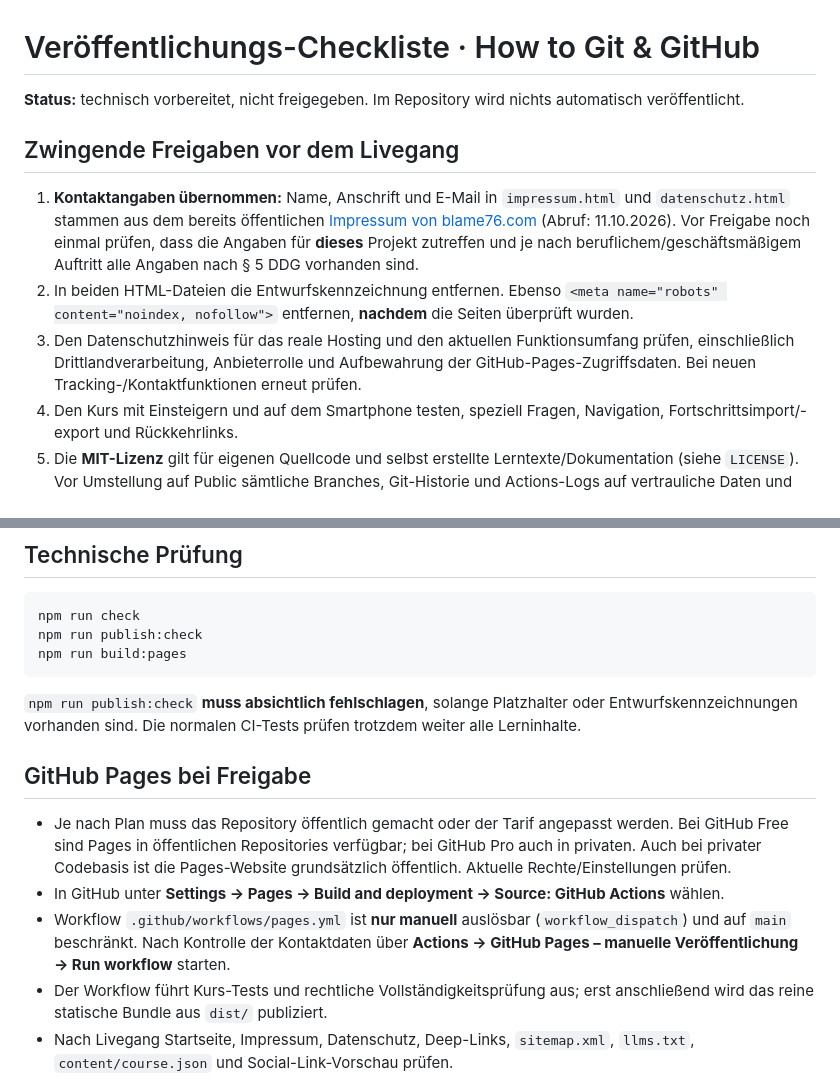
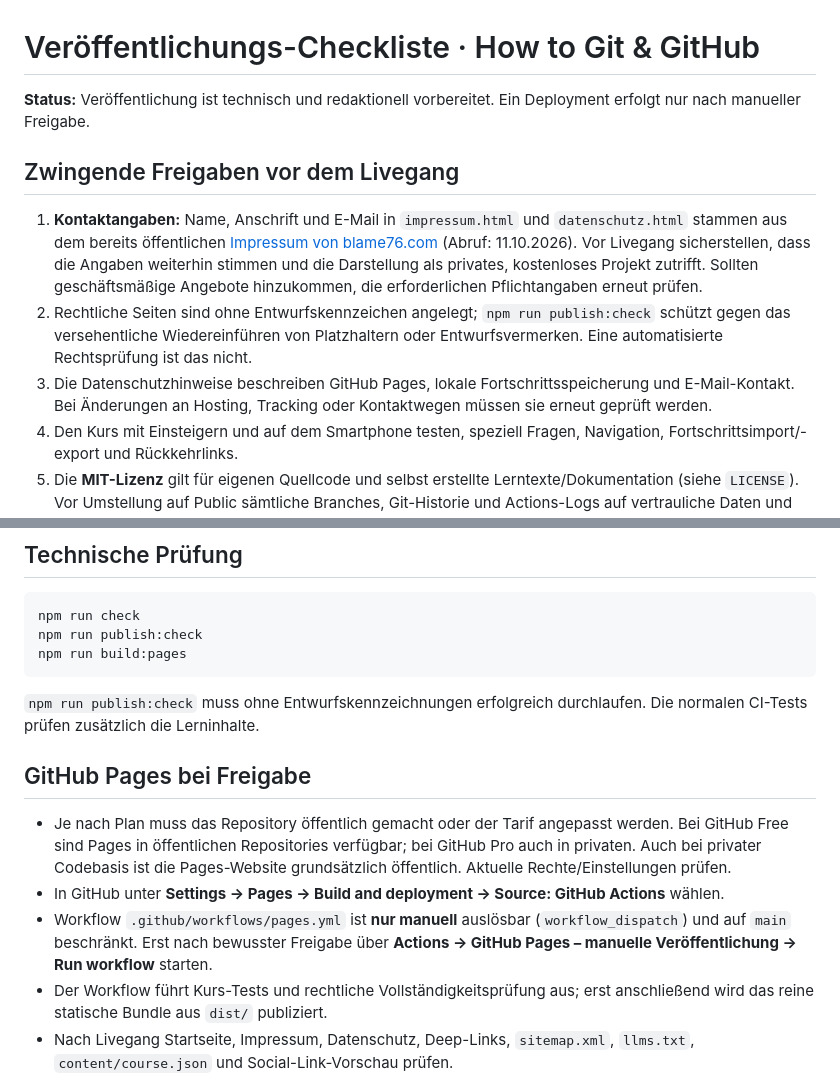
Before and after one commit to blame76/how-to-git, a Markdown page: docs/PUBLISHING.md, 2 parts joined by grey strips. Rendered like a GitHub page.

Commit message:
docs: reflect finalized legal pages in publishing checklist

````diff
--- a/docs/PUBLISHING.md
+++ b/docs/PUBLISHING.md
@@ -1,12 +1,12 @@
 # Veröffentlichungs-Checkliste · How to Git & GitHub
 
-**Status:** technisch vorbereitet, nicht freigegeben. Im Repository wird nichts automatisch veröffentlicht.
+**Status:** Veröffentlichung ist technisch und redaktionell vorbereitet. Ein Deployment erfolgt nur nach manueller Freigabe.
 
 ## Zwingende Freigaben vor dem Livegang
 
-1. **Kontaktangaben übernommen:** Name, Anschrift und E-Mail in `impressum.html` und `datenschutz.html` stammen aus dem bereits öffentlichen [Impressum von blame76.com](https://blame76.com/impressum/) (Abruf: 11.10.2026). Vor Freigabe noch einmal prüfen, dass die Angaben für **dieses** Projekt zutreffen und je nach beruflichem/geschäftsmäßigem Auftritt alle Angaben nach § 5 DDG vorhanden sind.
-2. In beiden HTML-Dateien die Entwurfskennzeichnung entfernen. Ebenso `<meta name="robots" content="noindex, nofollow">` entfernen, **nachdem** die Seiten überprüft wurden.
-3. Den Datenschutzhinweis für das reale Hosting und den aktuellen Funktionsumfang prüfen, einschließlich Drittlandverarbeitung, Anbieterrolle und Aufbewahrung der GitHub-Pages-Zugriffsdaten. Bei neuen Tracking-/Kontaktfunktionen erneut prüfen.
+1. **Kontaktangaben:** Name, Anschrift und E-Mail in `impressum.html` und `datenschutz.html` stammen aus dem bereits öffentlichen [Impressum von blame76.com](https://blame76.com/impressum/) (Abruf: 11.10.2026). Vor Livegang sicherstellen, dass die Angaben weiterhin stimmen und die Darstellung als privates, kostenloses Projekt zutrifft. Sollten geschäftsmäßige Angebote hinzukommen, die erforderlichen Pflichtangaben erneut prüfen.
+2. Rechtliche Seiten sind ohne Entwurfskennzeichen angelegt; `npm run publish:check` schützt gegen das versehentliche Wiedereinführen von Platzhaltern oder Entwurfsvermerken. Eine automatisierte Rechtsprüfung ist das nicht.
+3. Die Datenschutzhinweise beschreiben GitHub Pages, lokale Fortschrittsspeicherung und E-Mail-Kontakt. Bei Änderungen an Hosting, Tracking oder Kontaktwegen müssen sie erneut geprüft werden.
 4. Den Kurs mit Einsteigern und auf dem Smartphone testen, speziell Fragen, Navigation, Fortschrittsimport/-export und Rückkehrlinks.
 5. Die **MIT-Lizenz** gilt für eigenen Quellcode und selbst erstellte Lerntexte/Dokumentation (siehe `LICENSE`). Vor Umstellung auf Public sämtliche Branches, Git-Historie und Actions-Logs auf vertrauliche Daten und fremde Materialien prüfen. Auch bei privatem Repository sind GitHub-Pages-Websites öffentlich zugänglich (wenn Pages für den Plan verfügbar ist).
 6. Derzeit erwartete URL: `https://blame76.github.io/how-to-git/` – nach der Konfiguration überprüfen. Metadaten und `llms.txt` sind aktuell auf diese URL ausgerichtet.
@@ -19,13 +19,13 @@ npm run publish:check
 npm run build:pages
 ```
 
-`npm run publish:check` **muss absichtlich fehlschlagen**, solange Platzhalter oder Entwurfskennzeichnungen vorhanden sind. Die normalen CI-Tests prüfen trotzdem weiter alle Lerninhalte.
+`npm run publish:check` muss ohne Entwurfskennzeichnungen erfolgreich durchlaufen. Die normalen CI-Tests prüfen zusätzlich die Lerninhalte.
 
 ## GitHub Pages bei Freigabe
 
 - Je nach Plan muss das Repository öffentlich gemacht oder der Tarif angepasst werden. Bei GitHub Free sind Pages in öffentlichen Repositories verfügbar; bei GitHub Pro auch in privaten. Auch bei privater Codebasis ist die Pages-Website grundsätzlich öffentlich. Aktuelle Rechte/Einstellungen prüfen.
 - In GitHub unter **Settings → Pages → Build and deployment → Source: GitHub Actions** wählen.
-- Workflow `.github/workflows/pages.yml` ist **nur manuell** auslösbar (`workflow_dispatch`) und auf `main` beschränkt. Nach Kontrolle der Kontaktdaten über **Actions → GitHub Pages – manuelle Veröffentlichung → Run workflow** starten.
+- Workflow `.github/workflows/pages.yml` ist **nur manuell** auslösbar (`workflow_dispatch`) und auf `main` beschränkt. Erst nach bewusster Freigabe über **Actions → GitHub Pages – manuelle Veröffentlichung → Run workflow** starten.
 - Der Workflow führt Kurs-Tests und rechtliche Vollständigkeitsprüfung aus; erst anschließend wird das reine statische Bundle aus `dist/` publiziert.
 - Nach Livegang Startseite, Impressum, Datenschutz, Deep-Links, `sitemap.xml`, `llms.txt`, `content/course.json` und Social-Link-Vorschau prüfen.
 - Kein automatisches Deploy durch Push oder Merge; zur Deaktivierung muss Pages in den Repository-Einstellungen entsprechend zurückgesetzt werden.
````
